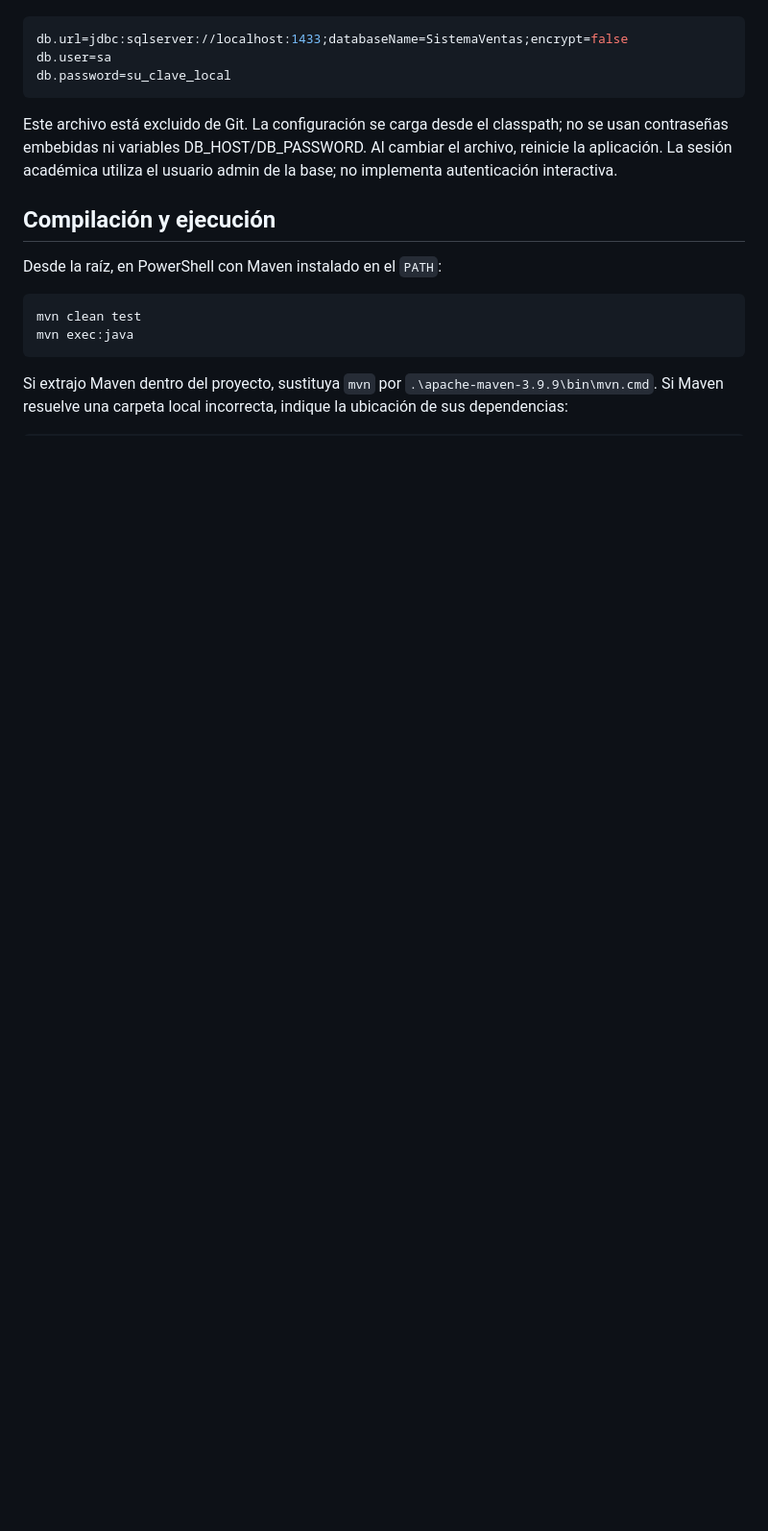
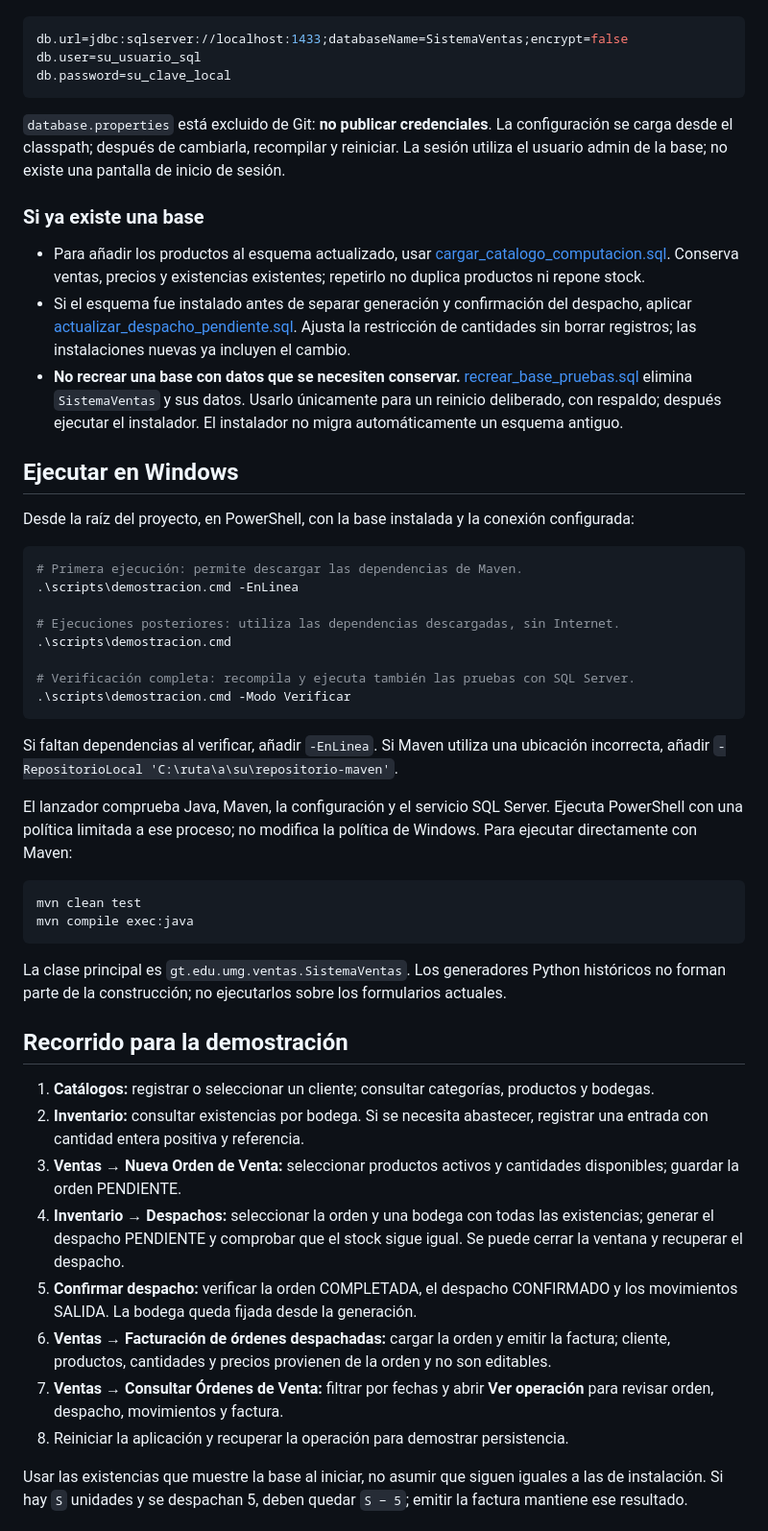
Before and after one commit to marlonporres/proyecto-final-programacion-2, a Markdown page: README.md, the part around one of its changes. Shown at 96% size. GitHub-like rendering; blank space fills up the shorter version.

````diff
--- a/README.md
+++ b/README.md
@@ -26,19 +56,54 @@ Cree `src/main/resources/database.properties` a partir de su archivo de ejemplo
 
 ```properties
 db.url=jdbc:sqlserver://localhost:1433;databaseName=SistemaVentas;encrypt=false
-db.user=sa
+db.user=su_usuario_sql
 db.password=su_clave_local
 ```
 
-Este archivo está excluido de Git. La configuración se carga desde el classpath; no se usan contraseñas embebidas ni variables DB_HOST/DB_PASSWORD. Al cambiar el archivo, reinicie la aplicación. La sesión académica utiliza el usuario admin de la base; no implementa autenticación interactiva.
+`database.properties` está excluido de Git: **no publicar credenciales**. La configuración se carga desde el classpath; después de cambiarla, recompilar y reiniciar. La sesión utiliza el usuario admin de la base; no existe una pantalla de inicio de sesión.
 
-## Compilación y ejecución
+### Si ya existe una base
 
-Desde la raíz, en PowerShell con Maven instalado en el `PATH`:
+- Para añadir los productos al esquema actualizado, usar [cargar_catalogo_computacion.sql](docs/cargar_catalogo_computacion.sql). Conserva ventas, precios y existencias existentes; repetirlo no duplica productos ni repone stock.
+- Si el esquema fue instalado antes de separar generación y confirmación del despacho, aplicar [actualizar_despacho_pendiente.sql](docs/actualizar_despacho_pendiente.sql). Ajusta la restricción de cantidades sin borrar registros; las instalaciones nuevas ya incluyen el cambio.
+- **No recrear una base con datos que se necesiten conservar.** [recrear_base_pruebas.sql](docs/recrear_base_pruebas.sql) elimina `SistemaVentas` y sus datos. Usarlo únicamente para un reinicio deliberado, con respaldo; después ejecutar el instalador. El instalador no migra automáticamente un esquema antiguo.
+
+## Ejecutar en Windows
+
+Desde la raíz del proyecto, en PowerShell, con la base instalada y la conexión configurada:
+
+```powershell
+# Primera ejecución: permite descargar las dependencias de Maven.
+.\scripts\demostracion.cmd -EnLinea
+
+# Ejecuciones posteriores: utiliza las dependencias descargadas, sin Internet.
+.\scripts\demostracion.cmd
+
+# Verificación completa: recompila y ejecuta también las pruebas con SQL Server.
+.\scripts\demostracion.cmd -Modo Verificar
+```
+
+Si faltan dependencias al verificar, añadir `-EnLinea`. Si Maven utiliza una ubicación incorrecta, añadir `-RepositorioLocal 'C:\ruta\a\su\repositorio-maven'`.
+
+El lanzador comprueba Java, Maven, la configuración y el servicio SQL Server. Ejecuta PowerShell con una política limitada a ese proceso; no modifica la política de Windows. Para ejecutar directamente con Maven:
 
 ```powershell
 mvn clean test
-mvn exec:java
+mvn compile exec:java
 ```
 
-Si extrajo Maven dentro del proyecto, sustituya `mvn` por `.\apache-maven-3.9.9\bin\mvn.cmd`. Si Maven resuelve una carpeta local incorrecta, indique la ubicación de sus dependencias:
+La clase principal es `gt.edu.umg.ventas.SistemaVentas`. Los generadores Python históricos no forman parte de la construcción; no ejecutarlos sobre los formularios actuales.
+
+## Recorrido para la demostración
+
+1. **Catálogos:** registrar o seleccionar un cliente; consultar categorías, productos y bodegas.
+2. **Inventario:** consultar existencias por bodega. Si se necesita abastecer, registrar una entrada con cantidad entera positiva y referencia.
+3. **Ventas → Nueva Orden de Venta:** seleccionar productos activos y cantidades disponibles; guardar la orden PENDIENTE.
+4. **Inventario → Despachos:** seleccionar la orden y una bodega con todas las existencias; generar el despacho PENDIENTE y comprobar que el stock sigue igual. Se puede cerrar la ventana y recuperar el despacho.
+5. **Confirmar despacho:** verificar la orden COMPLETADA, el despacho CONFIRMADO y los movimientos SALIDA. La bodega queda fijada desde la generación.
+6. **Ventas → Facturación de órdenes despachadas:** cargar la orden y emitir la factura; cliente, productos, cantidades y precios provienen de la orden y no son editables.
+7. **Ventas → Consultar Órdenes de Venta:** filtrar por fechas y abrir **Ver operación** para revisar orden, despacho, movimientos y factura.
+8. Reiniciar la aplicación y recuperar la operación para demostrar persistencia.
+
+Usar las existencias que muestre la base al iniciar, no asumir que siguen iguales a las de instalación. Si hay `S` unidades y se despachan 5, deben quedar `S − 5`; emitir la factura mantiene ese resultado.
+
````
Also changed, not shown: other parts of README.md (+72 -85 lines).
